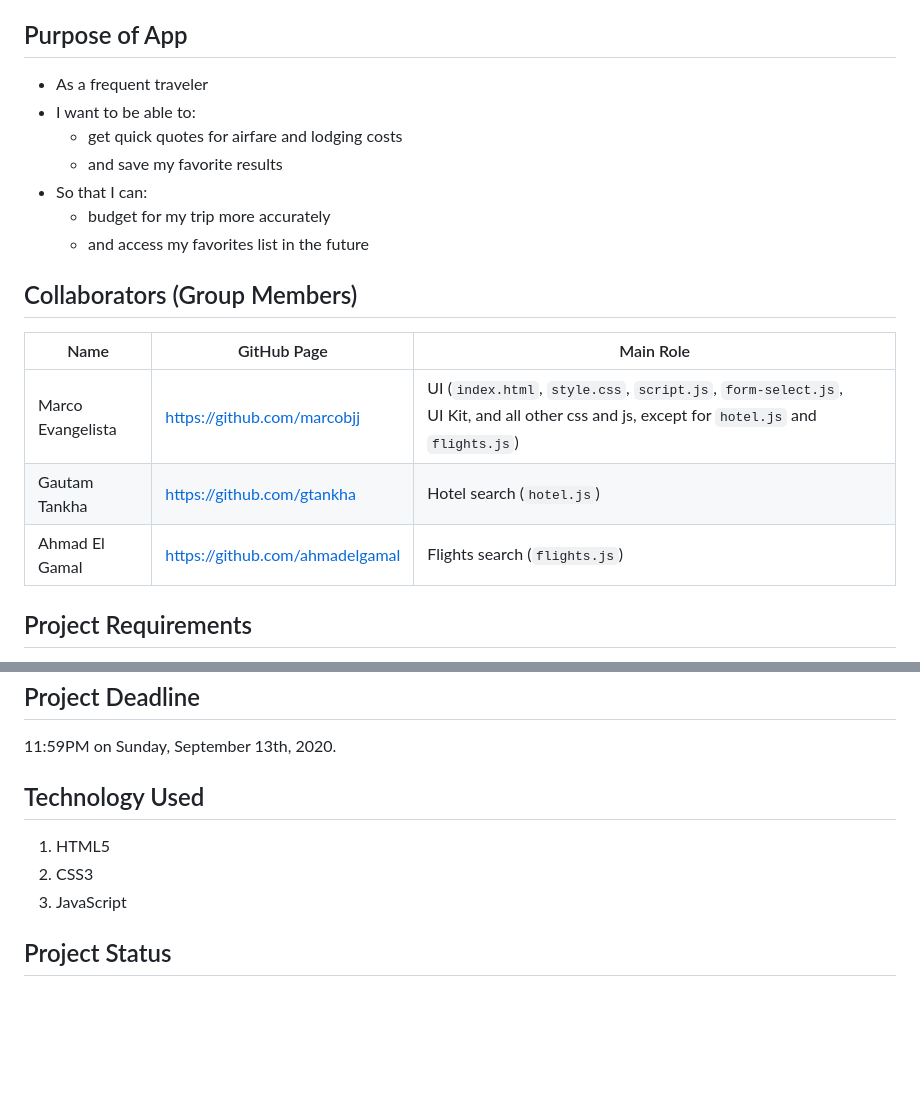
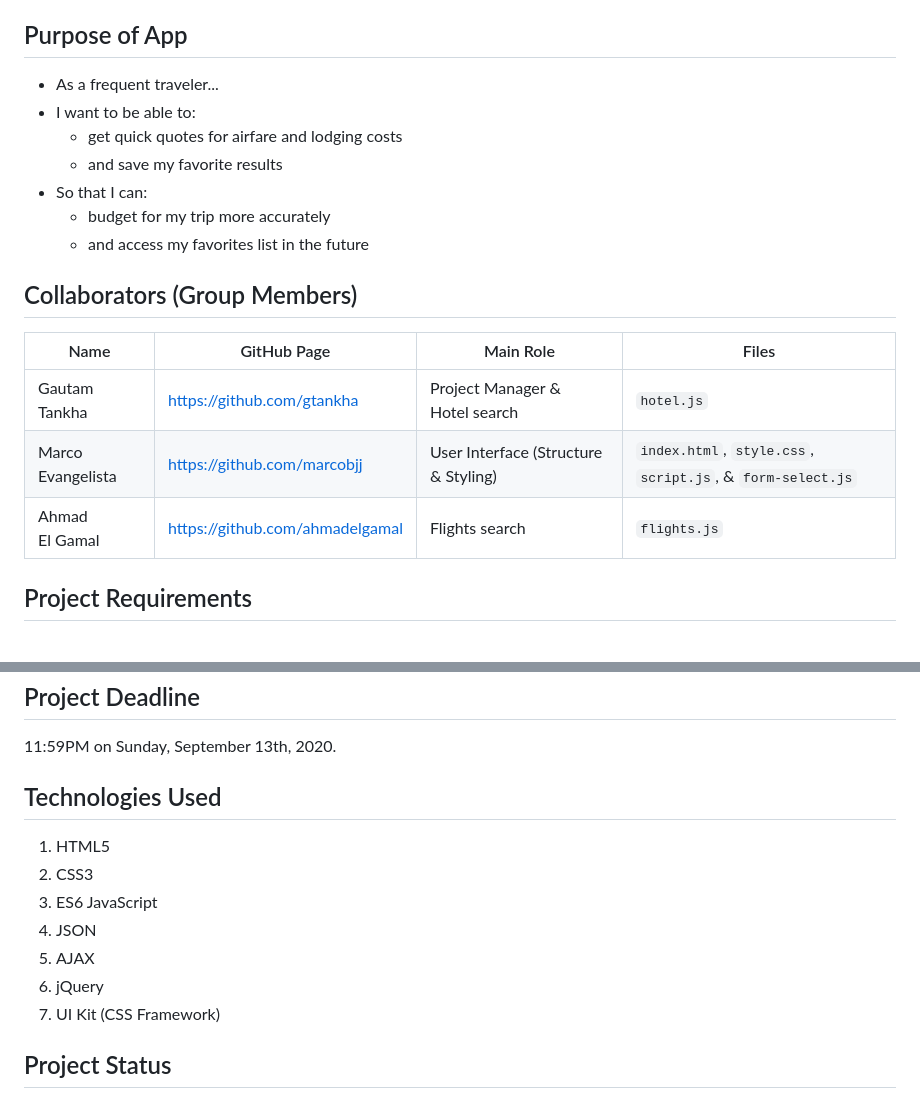
Before and after one commit to ahmadelgamal/BootCamp-Travel, a Markdown page: README.md, 2 parts joined by grey strips. Drawn GitHub-style; blank space fills up the shorter version.

```diff
--- a/README.md
+++ b/README.md
@@ -2,7 +2,7 @@
 **Bootcamp Travel** is group 7's project 1 at the University of California, Berkeley, extension, blended-online full-stack web-development part-time bootcamp.
 
 ## Purpose of App
-- As a frequent traveler
+- As a frequent traveler...
 - I want to be able to:
     - get quick quotes for airfare and lodging costs
     - and save my favorite results
@@ -11,11 +11,11 @@
     - and access my favorites list in the future
 
 ## Collaborators (Group Members)
-| Name | GitHub Page | Main Role |
-| ---- | ----------- | --------- |
-| Marco Evangelista | https://github.com/marcobjj | UI (`index.html`, `style.css`, `script.js`, `form-select.js`, UI Kit, and all other css and js, except for `hotel.js` and `flights.js`)
-| Gautam Tankha | https://github.com/gtankha | Hotel search (`hotel.js`) |
-| Ahmad El Gamal | https://github.com/ahmadelgamal | Flights search (`flights.js`)
+| Name | GitHub Page | Main Role | Files |
+| ---- | ----------- | --------- | ----- |
+| Gautam Tankha | https://github.com/gtankha | Project Manager & Hotel search | `hotel.js` |
+| Marco Evangelista | https://github.com/marcobjj | User Interface (Structure & Styling) | `index.html`, `style.css`, `script.js`, & `form-select.js` |
+| Ahmad El Gamal | https://github.com/ahmadelgamal | Flights search | `flights.js` |
 
 ## Project Requirements
 1. Must use at least two server-side APIs
@@ -30,10 +30,14 @@
 ## Project Deadline
 11:59PM on Sunday, September 13th, 2020.
 
-## Technology Used
+## Technologies Used
 1. HTML5
 2. CSS3
-3. JavaScript
+3. ES6 JavaScript
+4. JSON
+5. AJAX
+6. jQuery
+7. UI Kit (CSS Framework)
 
 ## Project Status
 The app is about 90% complete (as of Wednesday September 9th, 2020) and satisfies all the requirements (listed above) as follows:
```
Also changed, not shown: other parts of README.md (+8 -7 lines), assets/images/screen-shot-1.jpg (added), assets/images/screen-shot-2.jpg (added), assets/images/screen-shot-3.jpg (added), 2 other files.
